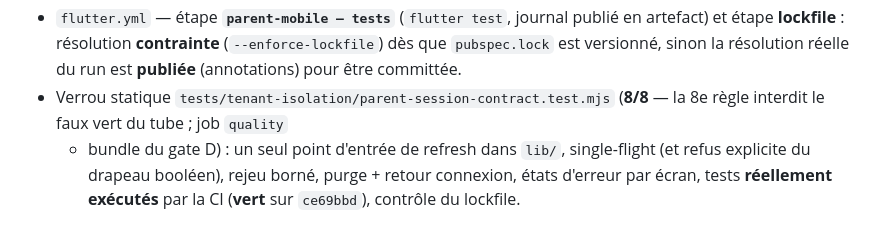
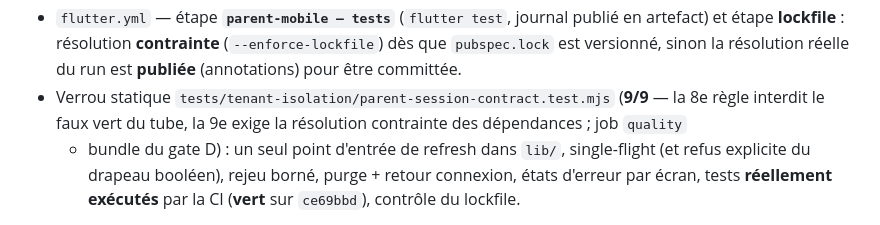
Before and after one commit to Allintelligence2024/cr-cheDZ, a Markdown page: docs/PLAN_REPARATION_2026-09-24.md, the part around the change. GitHub-like rendering.

```diff
--- a/docs/PLAN_REPARATION_2026-09-24.md
+++ b/docs/PLAN_REPARATION_2026-09-24.md
@@ -1296,7 +1296,7 @@ l'erreur vient du compilateur qui construit le binaire livré.
 - `flutter.yml` — étape **`parent-mobile — tests`** (`flutter test`, journal publié en artefact) et
   étape **lockfile** : résolution **contrainte** (`--enforce-lockfile`) dès que `pubspec.lock` est
   versionné, sinon la résolution réelle du run est **publiée** (annotations) pour être committée.
-- Verrou statique `tests/tenant-isolation/parent-session-contract.test.mjs` (**8/8** — la 8e règle interdit le faux vert du tube ; job `quality`
+- Verrou statique `tests/tenant-isolation/parent-session-contract.test.mjs` (**9/9** — la 8e règle interdit le faux vert du tube, la 9e exige la résolution contrainte des dépendances ; job `quality`
   + bundle du gate D) : un seul point d'entrée de refresh dans `lib/`, single-flight (et refus
   explicite du drapeau booléen), rejeu borné, purge + retour connexion, états d'erreur par écran,
   tests **réellement exécutés** par la CI (**vert** sur `ce69bbd`), contrôle du lockfile.
```
Also changed, not shown: docs/HANDOFF.md (+1 -1 lines).
